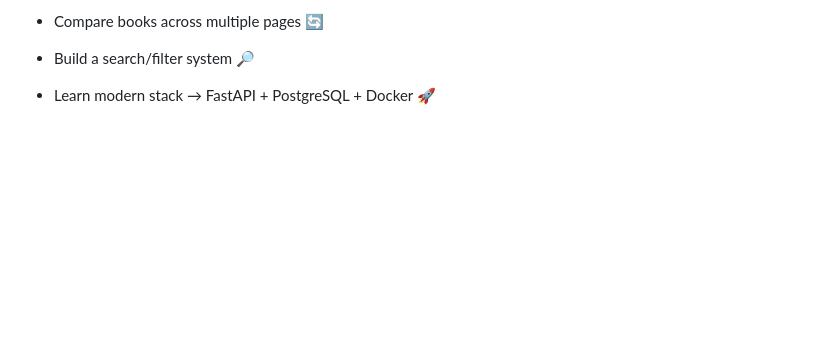
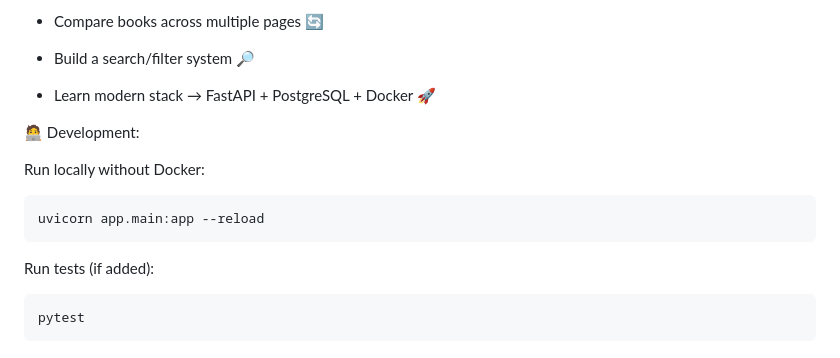
Before and after one commit to YarenHasan/ICT-Strypes---Python-Academy, a Markdown page: fastapi_books_scraper/README.md, the part around the change. GitHub-like rendering; blank space fills up the shorter version.

```diff
--- a/fastapi_books_scraper/README.md
+++ b/fastapi_books_scraper/README.md
@@ -119,3 +119,14 @@ Example POST /scrape (limit = 5):
 * Build a search/filter system 🔎
 
 * Learn modern stack → FastAPI + PostgreSQL + Docker 🚀
+
+
+🧑‍💻 Development:
+
+Run locally without Docker:
+
+    uvicorn app.main:app --reload
+
+Run tests (if added):
+
+    pytest
```
